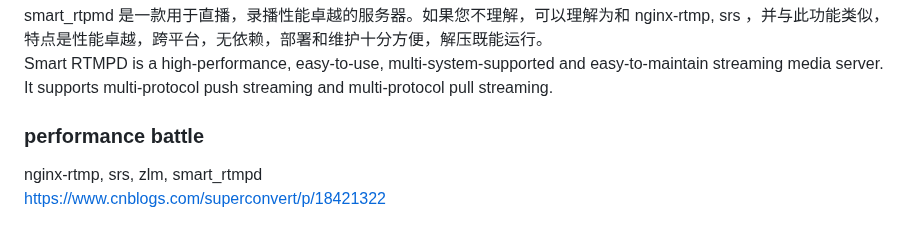
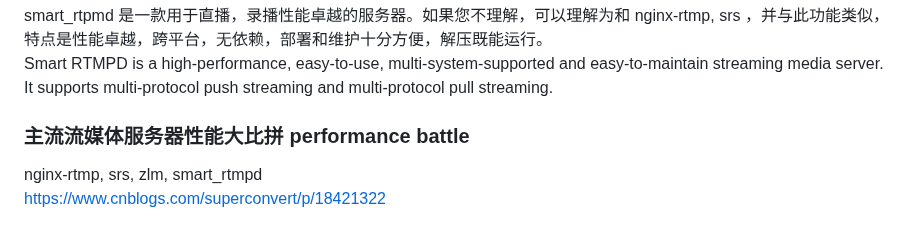
Before and after one commit to superconvert/smart_rtmpd, a Markdown page: README.md, the part around the change. Drawn GitHub-style.

```diff
--- a/README.md
+++ b/README.md
@@ -2,7 +2,7 @@
 smart_rtpmd 是一款用于直播，录播性能卓越的服务器。如果您不理解，可以理解为和 nginx-rtmp, srs ，并与此功能类似，特点是性能卓越，跨平台，无依赖，部署和维护十分方便，解压既能运行。
 Smart RTMPD is a high-performance, easy-to-use, multi-system-supported and easy-to-maintain streaming media server. It supports multi-protocol push streaming and multi-protocol pull streaming.
 
-### performance battle
+### 主流流媒体服务器性能大比拼 performance battle
 
 nginx-rtmp, srs, zlm, smart_rtmpd
 https://www.cnblogs.com/superconvert/p/18421322
```
